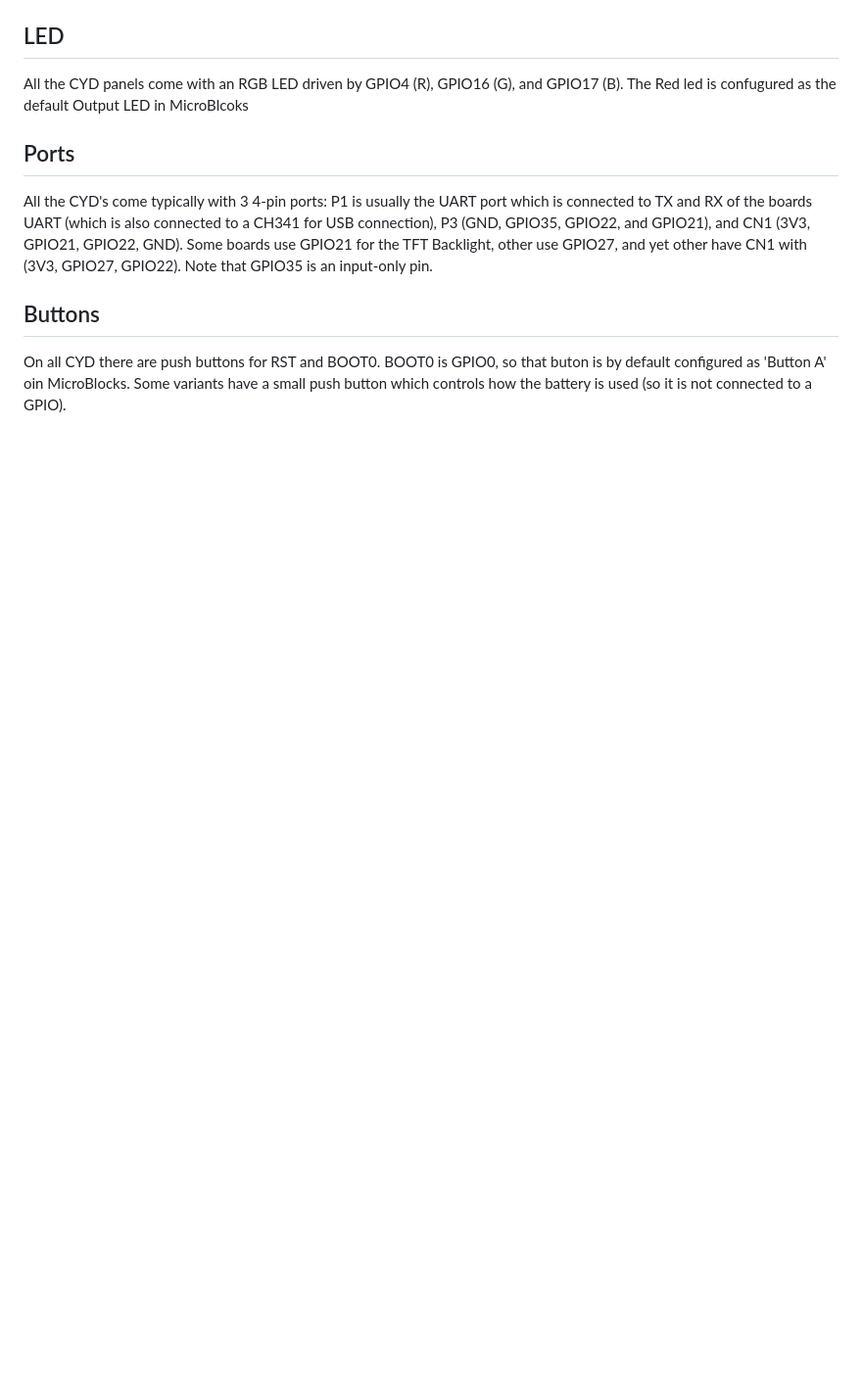
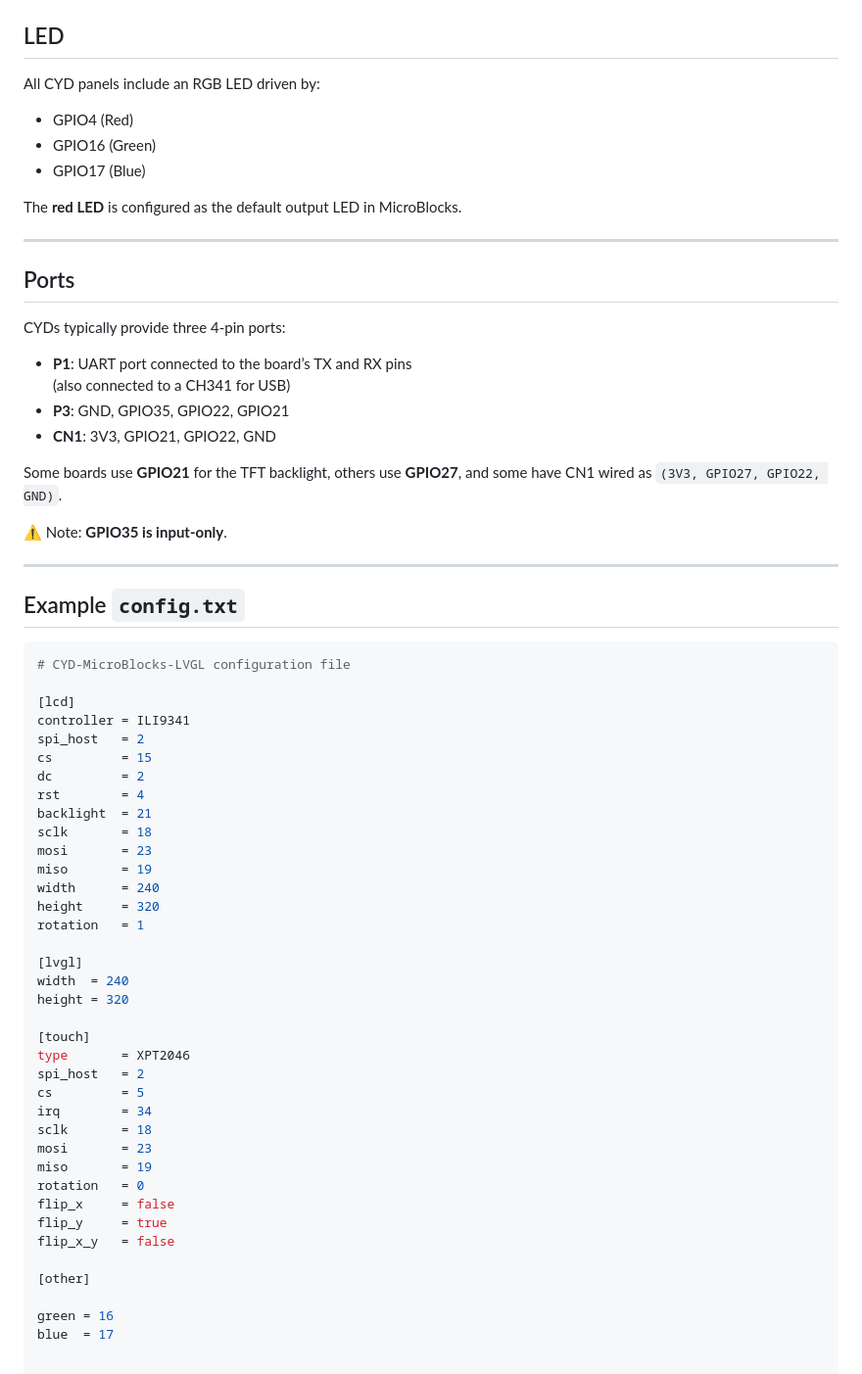
Before and after one commit to ste7anste7an/CYD-MicroBlocks-LVGL, a Markdown page: README.md, the part around one of its changes. Shown at 98% size. GitHub-like rendering; blank space fills up the shorter version.

````diff
--- a/README.md
+++ b/README.md
@@ -24,9 +80,68 @@ Because in some panels the touch controlller is rotated with respect to the LCD
 
 ## LED
-All the CYD panels come with an RGB LED driven by GPIO4 (R), GPIO16 (G), and GPIO17 (B). The Red led is confugured as the default Output LED in MicroBlcoks
+
+All CYD panels include an RGB LED driven by:
+
+- GPIO4 (Red)
+- GPIO16 (Green)
+- GPIO17 (Blue)
+
+The **red LED** is configured as the default output LED in MicroBlocks.
+
+---
 
 ## Ports
-All the CYD's come typically with 3 4-pin ports: P1 is usually the UART port which is connected to TX and RX of the boards UART (which is also connected to a CH341 for USB connection), P3 (GND, GPIO35, GPIO22, and GPIO21), and CN1 (3V3, GPIO21, GPIO22, GND). Some boards use GPIO21 for the TFT Backlight, other use GPIO27, and yet other have CN1 with (3V3, GPIO27, GPIO22). Note that GPIO35 is an input-only pin.
 
-## Buttons
-On all CYD there are push buttons for RST and BOOT0. BOOT0 is GPIO0, so that buton is by default configured as 'Button A' oin MicroBlocks. Some variants have a small push button which controls how the battery is used (so it is not connected to a GPIO).
+CYDs typically provide three 4-pin ports:
+
+- **P1**: UART port connected to the board’s TX and RX pins
+  (also connected to a CH341 for USB)
+- **P3**: GND, GPIO35, GPIO22, GPIO21
+- **CN1**: 3V3, GPIO21, GPIO22, GND
+
+Some boards use **GPIO21** for the TFT backlight, others use **GPIO27**, and some have CN1 wired as `(3V3, GPIO27, GPIO22, GND)`.
+
+⚠️ Note: **GPIO35 is input-only**.
+
+---
+
+## Example `config.txt`
+
+```ini
+# CYD-MicroBlocks-LVGL configuration file
+
+[lcd]
+controller = ILI9341
+spi_host   = 2
+cs         = 15
+dc         = 2
+rst        = 4
+backlight  = 21
+sclk       = 18
+mosi       = 23
+miso       = 19
+width      = 240
+height     = 320
+rotation   = 1
+
+[lvgl]
+width  = 240
+height = 320
+
+[touch]
+type       = XPT2046
+spi_host   = 2
+cs         = 5
+irq        = 34
+sclk       = 18
+mosi       = 23
+miso       = 19
+rotation   = 0
+flip_x     = false
+flip_y     = true
+flip_x_y   = false
+
+[other]
+
+green = 16
+blue  = 17
````
Also changed, not shown: other parts of README.md (+67 -11 lines).
